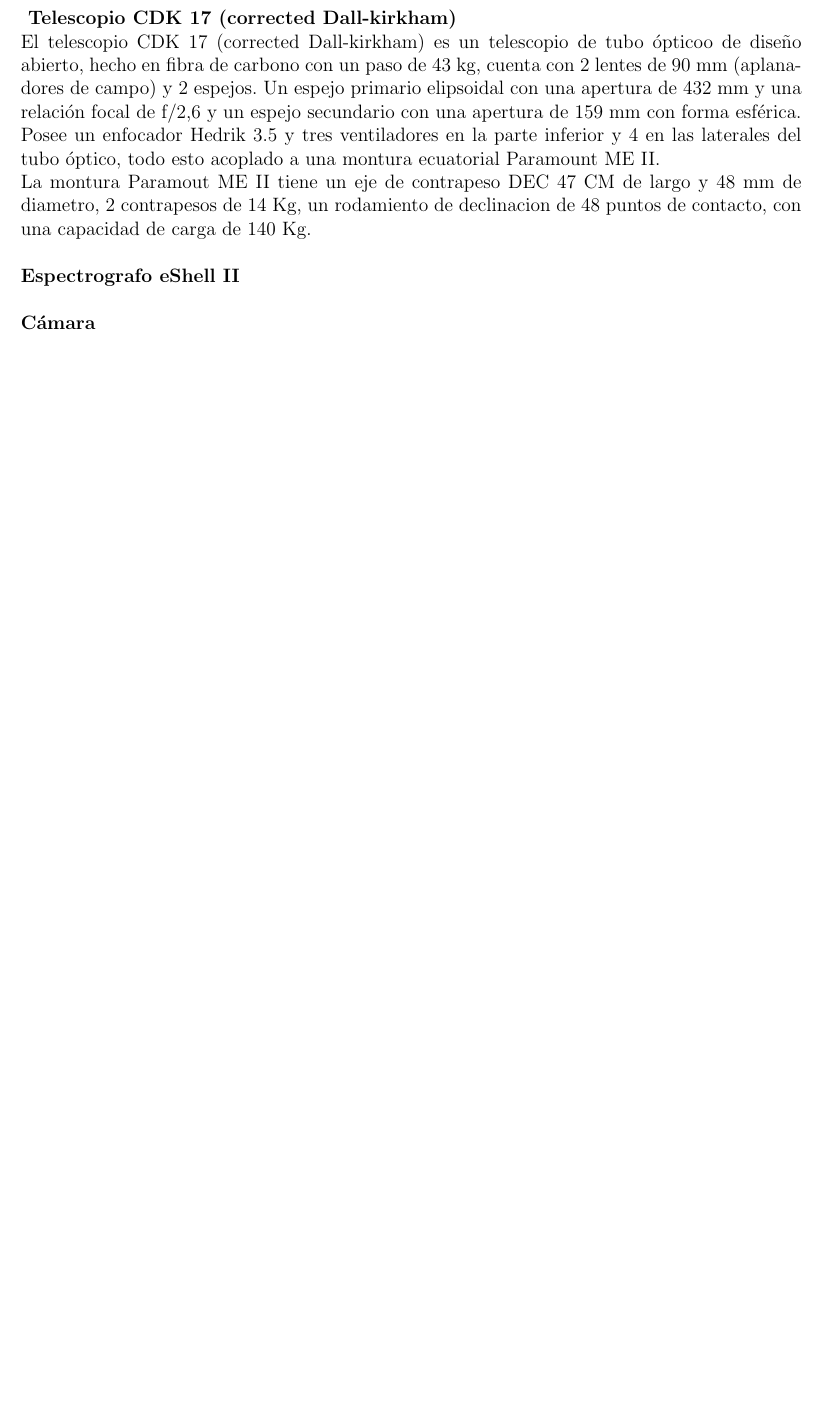
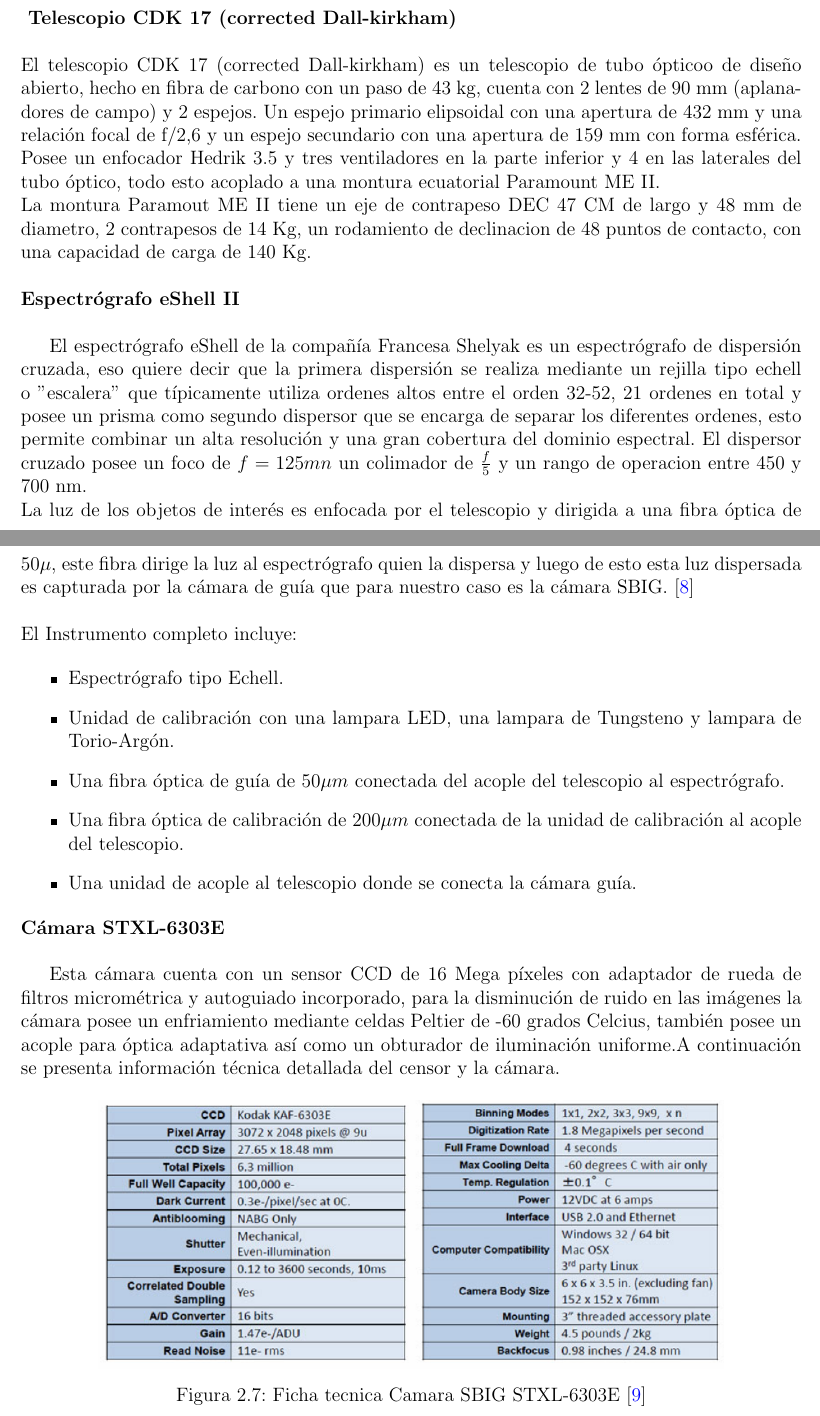
Before and after one commit to jesussanchez1992/Propuesta_JSanchez_1, a LaTeX document (main.tex, which reads chapters/Marco_teorico.tex): part of page 10 of 19 before the commit and two parts of pages 14 and 15 of 19 after it, the two joined at a grey line, cut so that both start at the same text, the shorter picture padded with empty space. Compiled offline with pdfLaTeX.

Commit message:
Updates from Overleaf

```diff
--- a/chapters/Marco_teorico.tex
+++ b/chapters/Marco_teorico.tex
@@ -1,26 +1,8 @@
 \newpage
 \chapter{Marco teórico}
 
-
 La espectroscopia estudia la interacción entre la radiación electromagnética y la materia,en astronomía esta radiación es emitida por estrellas y otros objetos celestes y al ser dispersada brinda mucha información de la fuente que la genero.\\
 Para el caso del espectro visible esta Luz puede ser dispersada usando un prisma mediante el fenómeno de refracción o usando una rejilla de difracción, estos espectros dan información importante de las características físicas del objeto que las emite,están directamente relacionadas con la temperatura superficial del objeto así como con su composición química. Usando Efecto Doppler se puede tener información de la velocidad de rotación y traslación además de densidad y presión. \cite{utilidad}\\
-
-
-\subsection{Instrumentos}
-
-\noindent \textbf{ Telescopio CDK 17 (corrected Dall-kirkham)}
-
-\noindent El telescopio CDK 17 (corrected Dall-kirkham) es un telescopio de tubo ópticoo de diseño abierto, hecho en fibra de carbono con un paso de 43 kg, cuenta con 2 lentes de 90 mm (aplanadores de campo) y 2 espejos.
-Un espejo primario elipsoidal con una apertura de 432 mm y una relación focal de f/2,6 y un espejo secundario con una apertura de 159 mm con forma esférica.\\
-Posee un enfocador Hedrik 3.5 y tres ventiladores en la parte inferior y 4 en las laterales del tubo óptico, todo esto acoplado a una montura ecuatorial Paramount ME II.\\
-La montura Paramout ME II tiene un eje de contrapeso DEC 47 CM  de largo y 48 mm de diametro, 2 contrapesos de 14 Kg, un rodamiento de declinacion de 48 puntos de contacto, con una capacidad de carga de 140 Kg.\\
-
-\noindent \textbf{Espectrografo  eShell II }\\
-
-\noindent \textbf{Cámara  }
-
-
-
 
 
 
@@ -170,0 +175,36 @@
+\noindent \textbf{ Telescopio CDK 17 (corrected Dall-kirkham)}\\
+
+\noindent El telescopio CDK 17 (corrected Dall-kirkham) es un telescopio de tubo ópticoo de diseño abierto, hecho en fibra de carbono con un paso de 43 kg, cuenta con 2 lentes de 90 mm (aplanadores de campo) y 2 espejos.
+Un espejo primario elipsoidal con una apertura de 432 mm y una relación focal de f/2,6 y un espejo secundario con una apertura de 159 mm con forma esférica.\\
+Posee un enfocador Hedrik 3.5 y tres ventiladores en la parte inferior y 4 en las laterales del tubo óptico, todo esto acoplado a una montura ecuatorial Paramount ME II.\\
+La montura Paramout ME II tiene un eje de contrapeso DEC 47 CM  de largo y 48 mm de diametro, 2 contrapesos de 14 Kg, un rodamiento de declinacion de 48 puntos de contacto, con una capacidad de carga de 140 Kg.\\
+
+
+\noindent \textbf{Espectrógrafo  eShell II }\\
+
+El espectrógrafo eShell de la compañía Francesa Shelyak es un espectrógrafo de dispersión cruzada, eso quiere decir que la primera dispersión se realiza mediante un rejilla tipo echell  o "escalera" que típicamente utiliza ordenes altos entre el orden 32-52, 21 ordenes en total y posee un prisma como segundo dispersor que se encarga de separar los diferentes ordenes, esto permite combinar un alta resolución y una gran cobertura del dominio espectral.
+El dispersor cruzado posee un foco de $f=125 mn$ un colimador de $\frac{f}{5}$ y un rango de operacion entre 450 y 700 nm.\\
+La luz de los objetos de interés es enfocada por el telescopio y dirigida a una fibra óptica de $50\mu$, este fibra dirige la luz al espectrógrafo quien la dispersa y luego de esto esta luz dispersada es capturada por la cámara de guía que para nuestro caso es la cámara SBIG.\cite{echell}\\
+
+\noindent El Instrumento completo incluye:
+
+\begin{itemize}
+    \item Espectrógrafo tipo Echell.
+    \item Unidad de calibración con una lampara LED, una lampara de  Tungsteno y lampara de Torio-Argón.
+    \item Una fibra óptica de guía de $50 \mu m$ conectada del acople del telescopio al espectrógrafo.
+    \item Una fibra óptica de calibración de $200 \mu m$ conectada de la unidad de calibración al acople del telescopio.
+    \item Una unidad de acople al telescopio donde se conecta la cámara guía.
+\end{itemize}{}
+
+
+
+\noindent \textbf{Cámara STXL-6303E }\\
+
+Esta cámara cuenta con un sensor CCD de 16 Mega píxeles con adaptador de rueda de filtros micrométrica y autoguiado incorporado, para la disminución de ruido en las imágenes la cámara posee un enfriamiento mediante celdas Peltier de -60 grados Celcius, también posee un acople para óptica adaptativa así como un obturador de iluminación uniforme.A continuación se presenta información técnica detallada del censor y la cámara.
+
+\begin{figure}[htb!]
+\centering
+\includegraphics[width=0.8\textwidth]{images/7.png}
+\caption[Espectro continuo.]{Ficha tecnica Camara SBIG STXL-6303E\cite{gra7}}
+ \label{fig2}
+\end{figure}
```
Also changed, not shown: Bibliography/Tesis.bib (+17 -0 lines), chapters/Metodologia.tex (+6 -1 lines), images/7.png (added), images/8.jpeg (added), chapters/Marco_teorico.tex (38 more changed lines).
